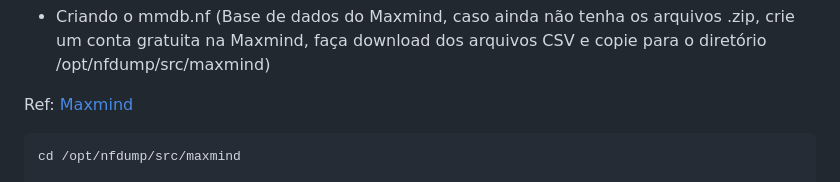
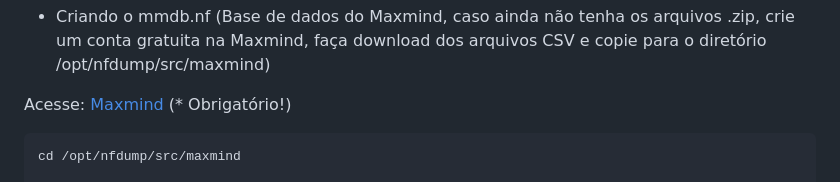
Before and after one commit to FernandoAlmondes/beeflow-lite, a Markdown page: README.md, the part around the change. Rendered like a GitHub page.

Commit message:
Ajustes na doc.

````diff
--- a/README.md
+++ b/README.md
@@ -137,7 +137,7 @@ chmod +x /opt/bee/beeflow/beeflow-install.sh
 
 - Criando o mmdb.nf (Base de dados do Maxmind, caso ainda não tenha os arquivos .zip, crie um conta gratuita na Maxmind, faça download dos arquivos CSV e copie para o diretório /opt/nfdump/src/maxmind)
 
-Ref: [Maxmind](https://www.maxmind.com/en/geolite2/signup)
+Acesse: [Maxmind](https://www.maxmind.com/en/geolite2/signup) (* Obrigatório!)
 
 ```shell
 cd /opt/nfdump/src/maxmind
````
